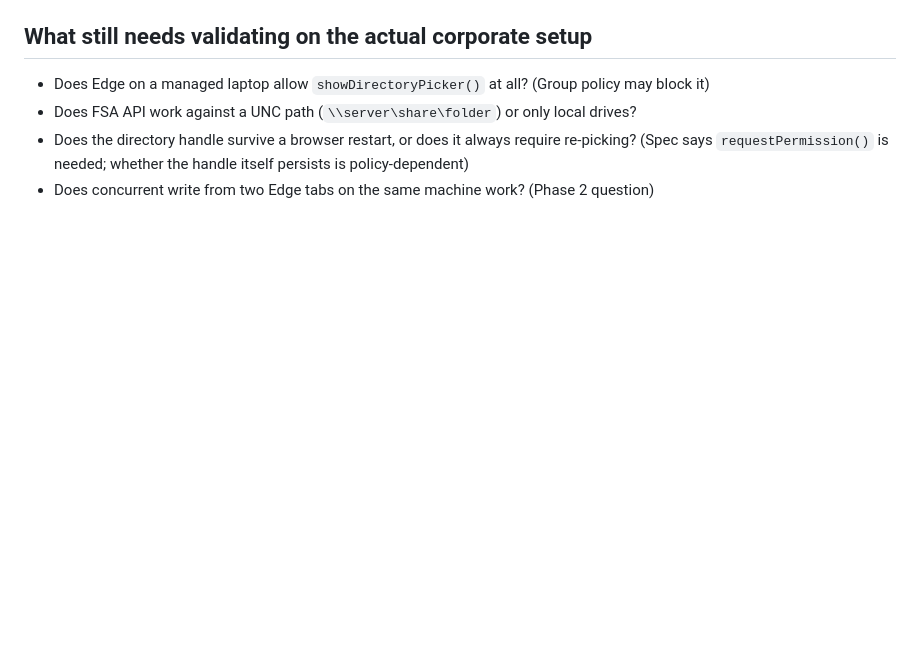
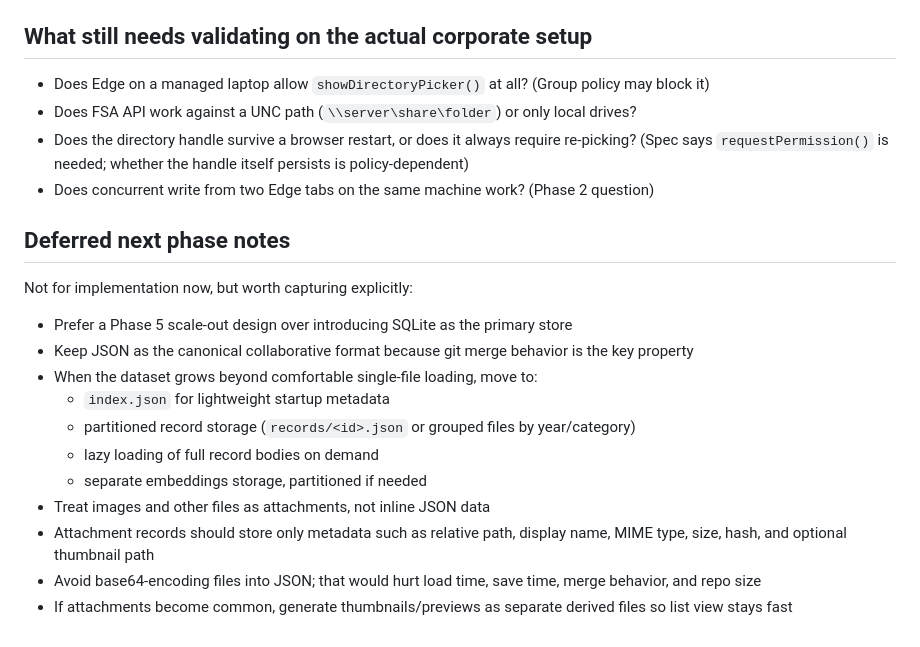
Before and after one commit to schepens83/research, a Markdown page: serverless-collaborative-tool/notes.md, the part around the change. Rendered like a GitHub page; blank space fills up the shorter version.

```diff
--- a/serverless-collaborative-tool/notes.md
+++ b/serverless-collaborative-tool/notes.md
@@ -199,3 +199,19 @@ first.
 - Does the directory handle survive a browser restart, or does it always require re-picking?
   (Spec says `requestPermission()` is needed; whether the handle itself persists is policy-dependent)
 - Does concurrent write from two Edge tabs on the same machine work? (Phase 2 question)
+
+## Deferred next phase notes
+
+Not for implementation now, but worth capturing explicitly:
+
+- Prefer a Phase 5 scale-out design over introducing SQLite as the primary store
+- Keep JSON as the canonical collaborative format because git merge behavior is the key property
+- When the dataset grows beyond comfortable single-file loading, move to:
+  - `index.json` for lightweight startup metadata
+  - partitioned record storage (`records/<id>.json` or grouped files by year/category)
+  - lazy loading of full record bodies on demand
+  - separate embeddings storage, partitioned if needed
+- Treat images and other files as attachments, not inline JSON data
+- Attachment records should store only metadata such as relative path, display name, MIME type, size, hash, and optional thumbnail path
+- Avoid base64-encoding files into JSON; that would hurt load time, save time, merge behavior, and repo size
+- If attachments become common, generate thumbnails/previews as separate derived files so list view stays fast
```
Also changed, not shown: serverless-collaborative-tool/spec.md (+17 -0 lines).
